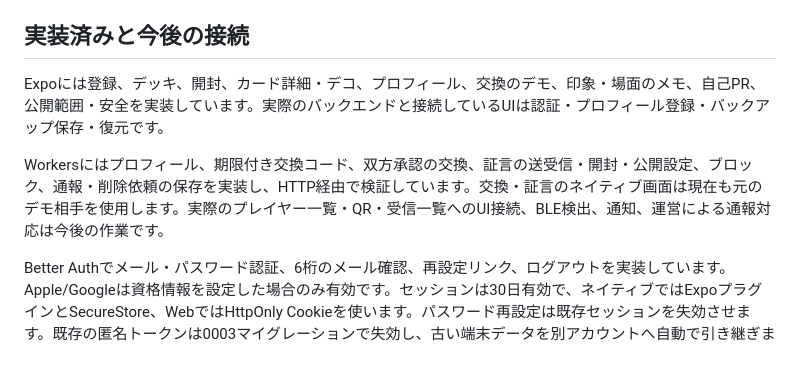
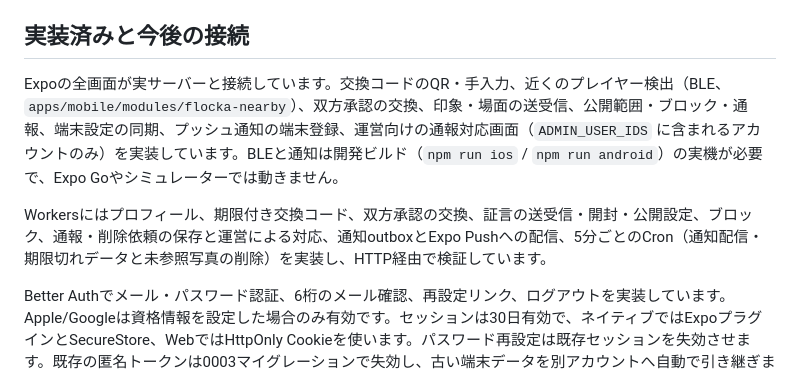
Before and after one commit to kazu3jp/Flocka, a Markdown page: README.md, the part around the change. Drawn GitHub-style.

```diff
--- a/README.md
+++ b/README.md
@@ -60,9 +60,9 @@ npm run build:api
 
 ## 実装済みと今後の接続
 
-Expoには登録、デッキ、開封、カード詳細・デコ、プロフィール、交換のデモ、印象・場面のメモ、自己PR、公開範囲・安全を実装しています。実際のバックエンドと接続しているUIは認証・プロフィール登録・バックアップ保存・復元です。
+Expoの全画面が実サーバーと接続しています。交換コードのQR・手入力、近くのプレイヤー検出（BLE、`apps/mobile/modules/flocka-nearby`）、双方承認の交換、印象・場面の送受信、公開範囲・ブロック・通報、端末設定の同期、プッシュ通知の端末登録、運営向けの通報対応画面（`ADMIN_USER_IDS` に含まれるアカウントのみ）を実装しています。BLEと通知は開発ビルド（`npm run ios` / `npm run android`）の実機が必要で、Expo Goやシミュレーターでは動きません。
 
-Workersにはプロフィール、期限付き交換コード、双方承認の交換、証言の送受信・開封・公開設定、ブロック、通報・削除依頼の保存を実装し、HTTP経由で検証しています。交換・証言のネイティブ画面は現在も元のデモ相手を使用します。実際のプレイヤー一覧・QR・受信一覧へのUI接続、BLE検出、通知、運営による通報対応は今後の作業です。
+Workersにはプロフィール、期限付き交換コード、双方承認の交換、証言の送受信・開封・公開設定、ブロック、通報・削除依頼の保存と運営による対応、通知outboxとExpo Pushへの配信、5分ごとのCron（通知配信・期限切れデータと未参照写真の削除）を実装し、HTTP経由で検証しています。
 
 Better Authでメール・パスワード認証、6桁のメール確認、再設定リンク、ログアウトを実装しています。Apple/Googleは資格情報を設定した場合のみ有効です。セッションは30日有効で、ネイティブではExpoプラグインとSecureStore、WebではHttpOnly Cookieを使います。パスワード再設定は既存セッションを失効させます。既存の匿名トークンは0003マイグレーションで失効し、古い端末データを別アカウントへ自動で引き継ぎません。
 
```
Also changed, not shown: docs/architecture.md (+3 -3 lines).
